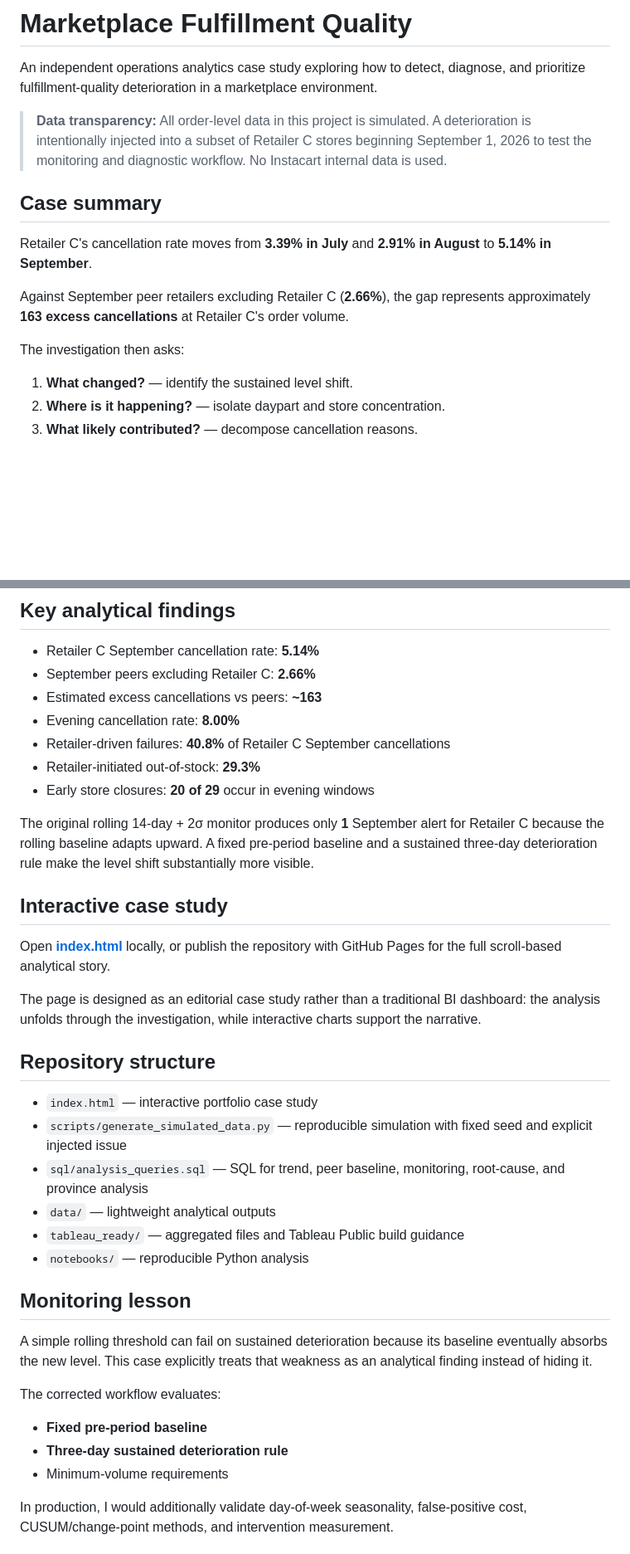
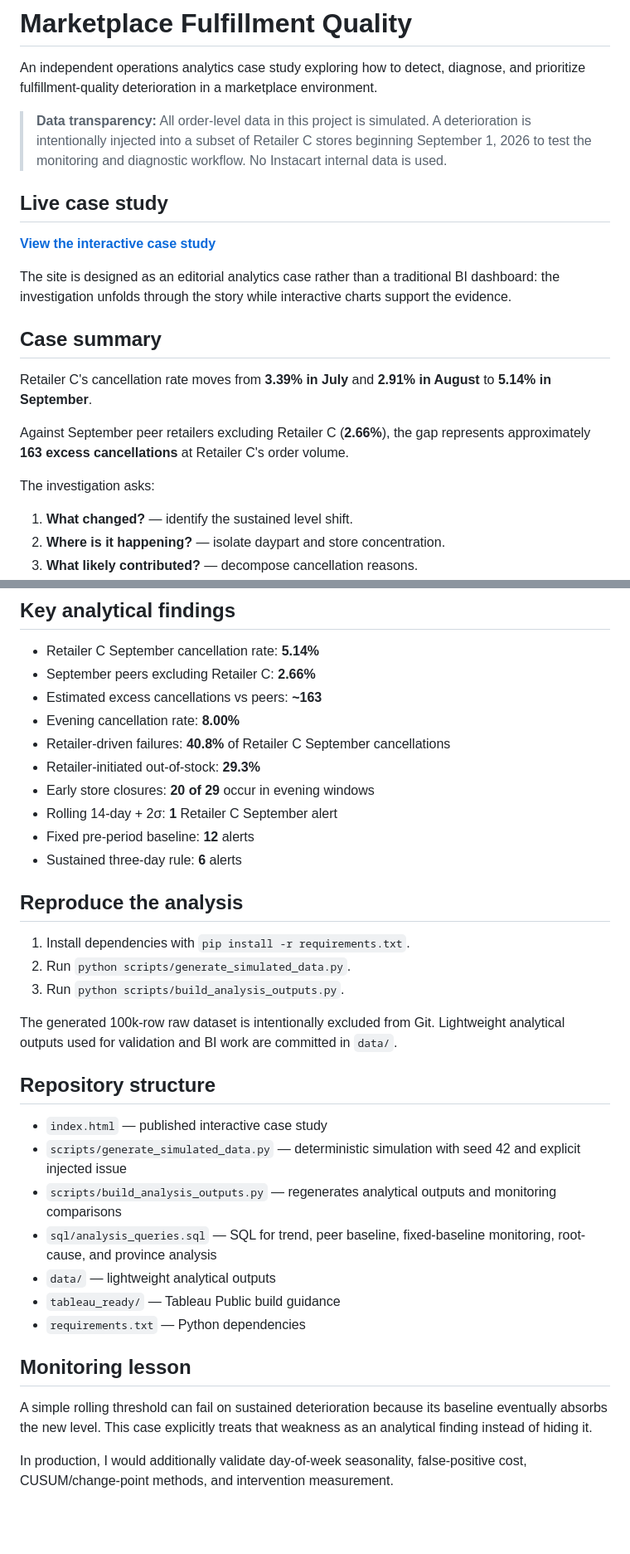
Before and after one commit to felipervm/marketplace-fulfillment-quality, a Markdown page: README.md, 2 parts joined by grey strips. Shown at 83% size. Rendered like a GitHub page; blank space fills up the shorter version.

Commit message:
Finalize documentation and live case link

```diff
--- a/README.md
+++ b/README.md
@@ -3,6 +3,12 @@
 An independent operations analytics case study exploring how to detect, diagnose, and prioritize fulfillment-quality deterioration in a marketplace environment.
 
 > **Data transparency:** All order-level data in this project is simulated. A deterioration is intentionally injected into a subset of Retailer C stores beginning September 1, 2026 to test the monitoring and diagnostic workflow. No Instacart internal data is used.
+
+## Live case study
+
+**[View the interactive case study](https://felipervm.github.io/marketplace-fulfillment-quality/)**
+
+The site is designed as an editorial analytics case rather than a traditional BI dashboard: the investigation unfolds through the story while interactive charts support the evidence.
 
 ## Case summary
 
@@ -10,7 +16,7 @@ Retailer C's cancellation rate moves from **3.39% in July** and **2.91% in Augus
 
 Against September peer retailers excluding Retailer C (**2.66%**), the gap represents approximately **163 excess cancellations** at Retailer C's order volume.
 
-The investigation then asks:
+The investigation asks:
 
 1. **What changed?** — identify the sustained level shift.
 2. **Where is it happening?** — isolate daypart and store concentration.
@@ -27,33 +33,31 @@ The investigation then asks:
 - Retailer-driven failures: **40.8%** of Retailer C September cancellations
 - Retailer-initiated out-of-stock: **29.3%**
 - Early store closures: **20 of 29** occur in evening windows
+- Rolling 14-day + 2σ: **1** Retailer C September alert
+- Fixed pre-period baseline: **12** alerts
+- Sustained three-day rule: **6** alerts
 
-The original rolling 14-day + 2σ monitor produces only **1** September alert for Retailer C because the rolling baseline adapts upward. A fixed pre-period baseline and a sustained three-day deterioration rule make the level shift substantially more visible.
+## Reproduce the analysis
 
-## Interactive case study
+1. Install dependencies with `pip install -r requirements.txt`.
+2. Run `python scripts/generate_simulated_data.py`.
+3. Run `python scripts/build_analysis_outputs.py`.
 
-Open **[index.html](./index.html)** locally, or publish the repository with GitHub Pages for the full scroll-based analytical story.
-
-The page is designed as an editorial case study rather than a traditional BI dashboard: the analysis unfolds through the investigation, while interactive charts support the narrative.
+The generated 100k-row raw dataset is intentionally excluded from Git. Lightweight analytical outputs used for validation and BI work are committed in `data/`.
 
 ## Repository structure
 
-- `index.html` — interactive portfolio case study
-- `scripts/generate_simulated_data.py` — reproducible simulation with fixed seed and explicit injected issue
-- `sql/analysis_queries.sql` — SQL for trend, peer baseline, monitoring, root-cause, and province analysis
+- `index.html` — published interactive case study
+- `scripts/generate_simulated_data.py` — deterministic simulation with seed 42 and explicit injected issue
+- `scripts/build_analysis_outputs.py` — regenerates analytical outputs and monitoring comparisons
+- `sql/analysis_queries.sql` — SQL for trend, peer baseline, fixed-baseline monitoring, root-cause, and province analysis
 - `data/` — lightweight analytical outputs
-- `tableau_ready/` — aggregated files and Tableau Public build guidance
-- `notebooks/` — reproducible Python analysis
+- `tableau_ready/` — Tableau Public build guidance
+- `requirements.txt` — Python dependencies
 
 ## Monitoring lesson
 
 A simple rolling threshold can fail on sustained deterioration because its baseline eventually absorbs the new level. This case explicitly treats that weakness as an analytical finding instead of hiding it.
-
-The corrected workflow evaluates:
-
-- **Fixed pre-period baseline**
-- **Three-day sustained deterioration rule**
-- Minimum-volume requirements
 
 In production, I would additionally validate day-of-week seasonality, false-positive cost, CUSUM/change-point methods, and intervention measurement.
 
```
